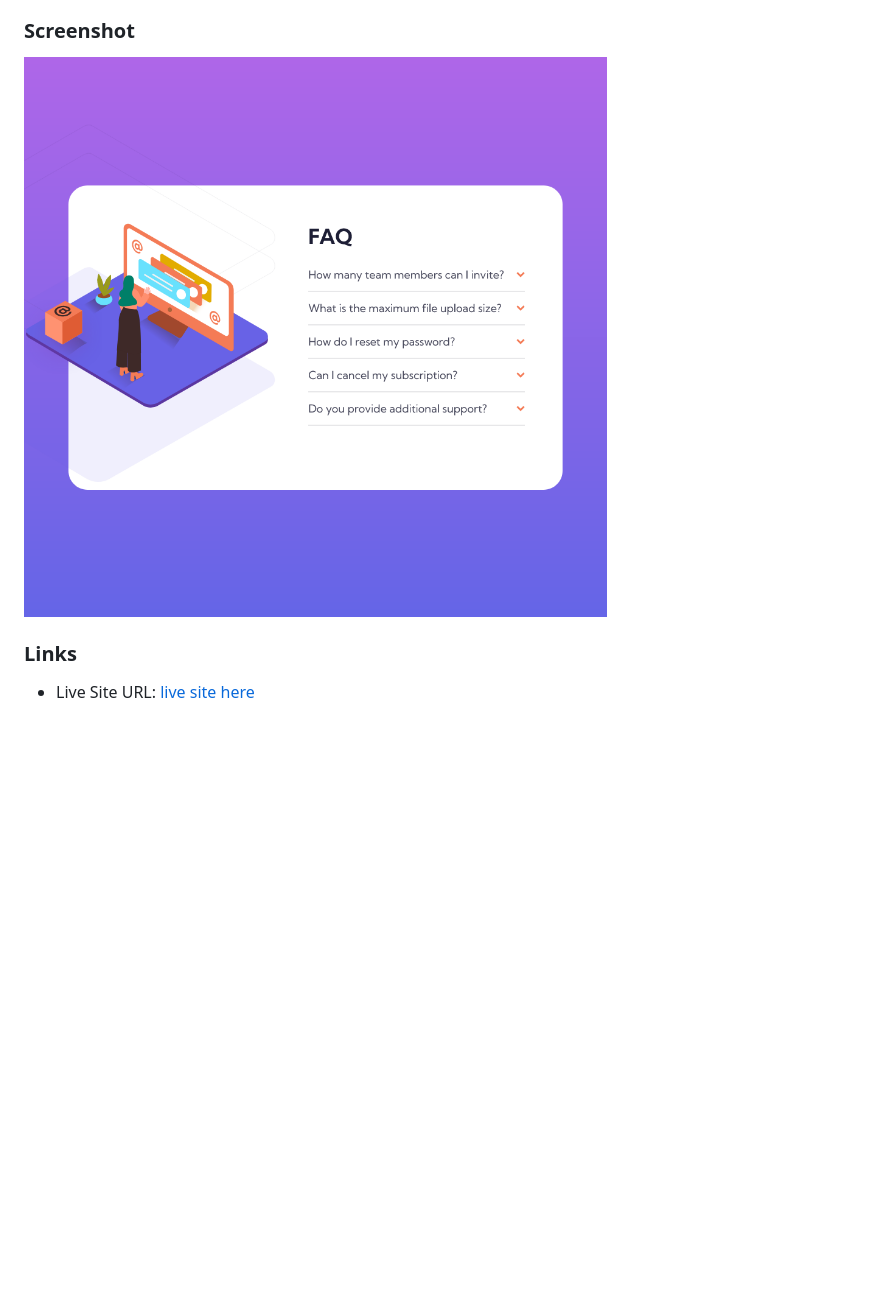
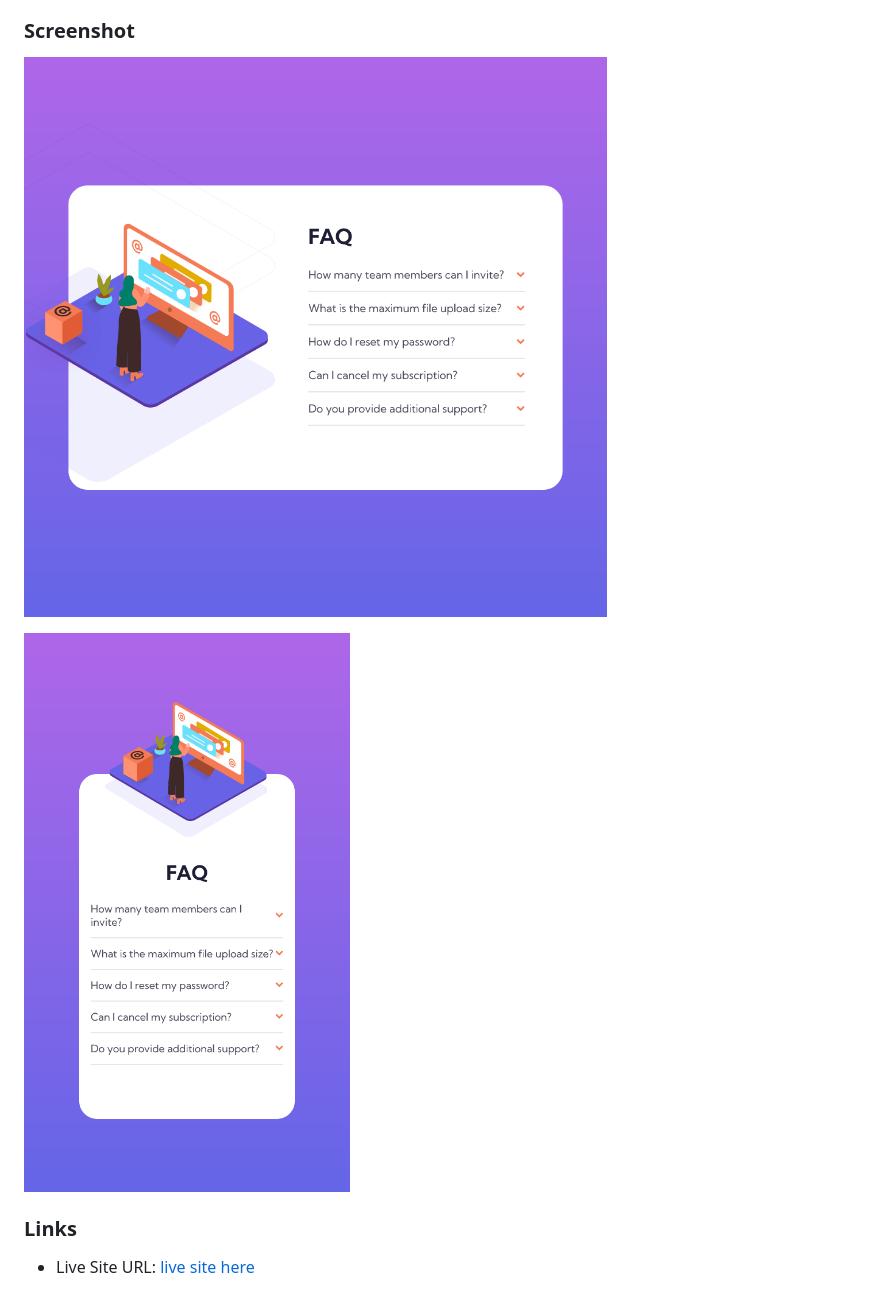
Before and after one commit to RojanSr/FAQ-accordion-with-Vanilla-JS, a Markdown page: README.md, the part around the change. Rendered like a GitHub page; pictures changed too: screenshot/mobiless.png (added); blank space fills up the shorter version.

```diff
--- a/README.md
+++ b/README.md
@@ -28,7 +28,10 @@ Users should be able to:
 
 ### Screenshot
 
-![](screenshot/Screenshot%202022-12-08%20at%2013-30-29%20Frontend%20Mentor%20FAQ%20Accordion%20Card.png)
+![Desktop](screenshot/desktopss.png)
+
+![Mobile](screenshot/mobiless.png)
+
 
 ### Links
 
```
Also changed, not shown: screenshot/desktopss.png (renamed from screenshot/Screenshot 2022-12-08 at 13-30-29 Frontend Mentor FAQ Accordion Card.png).
